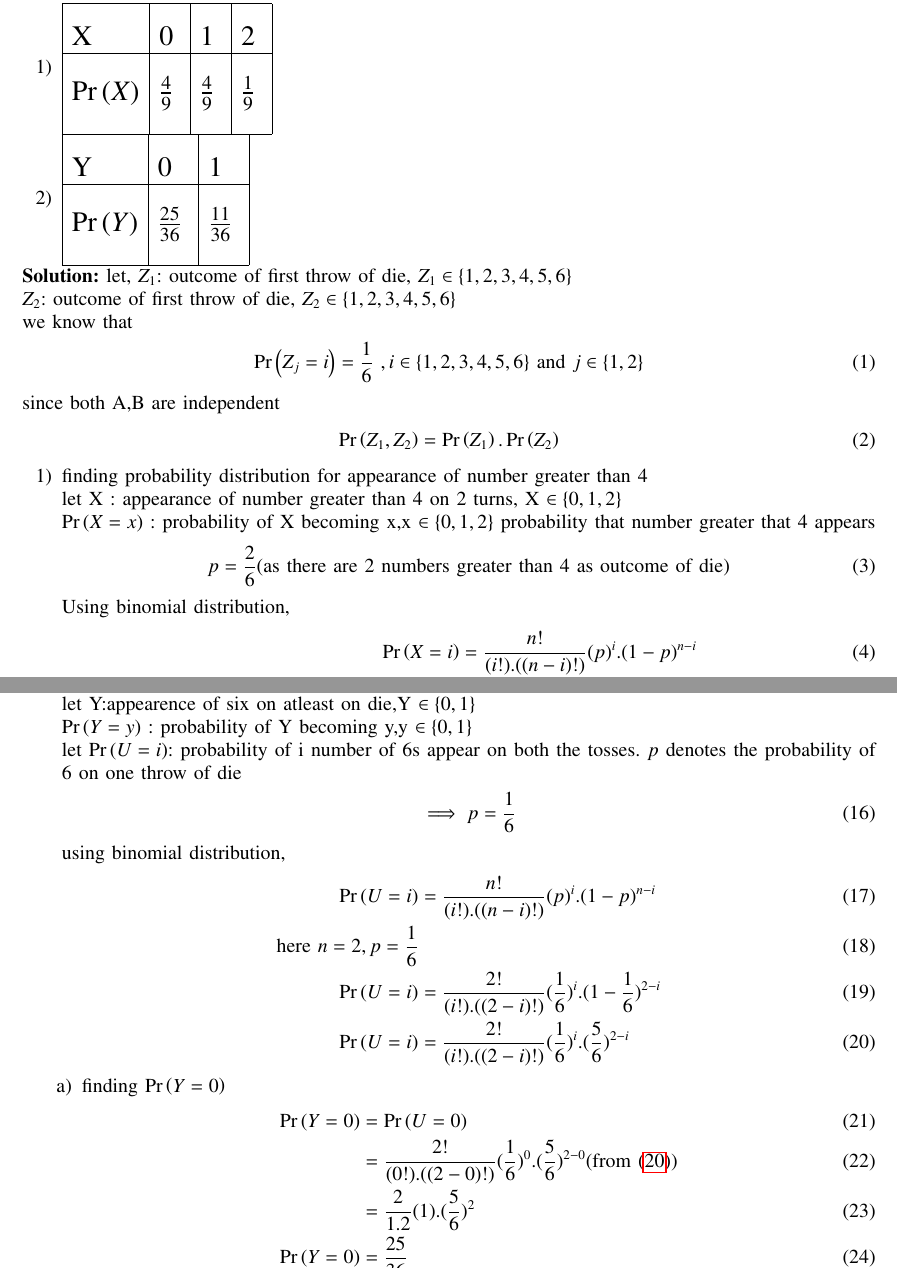
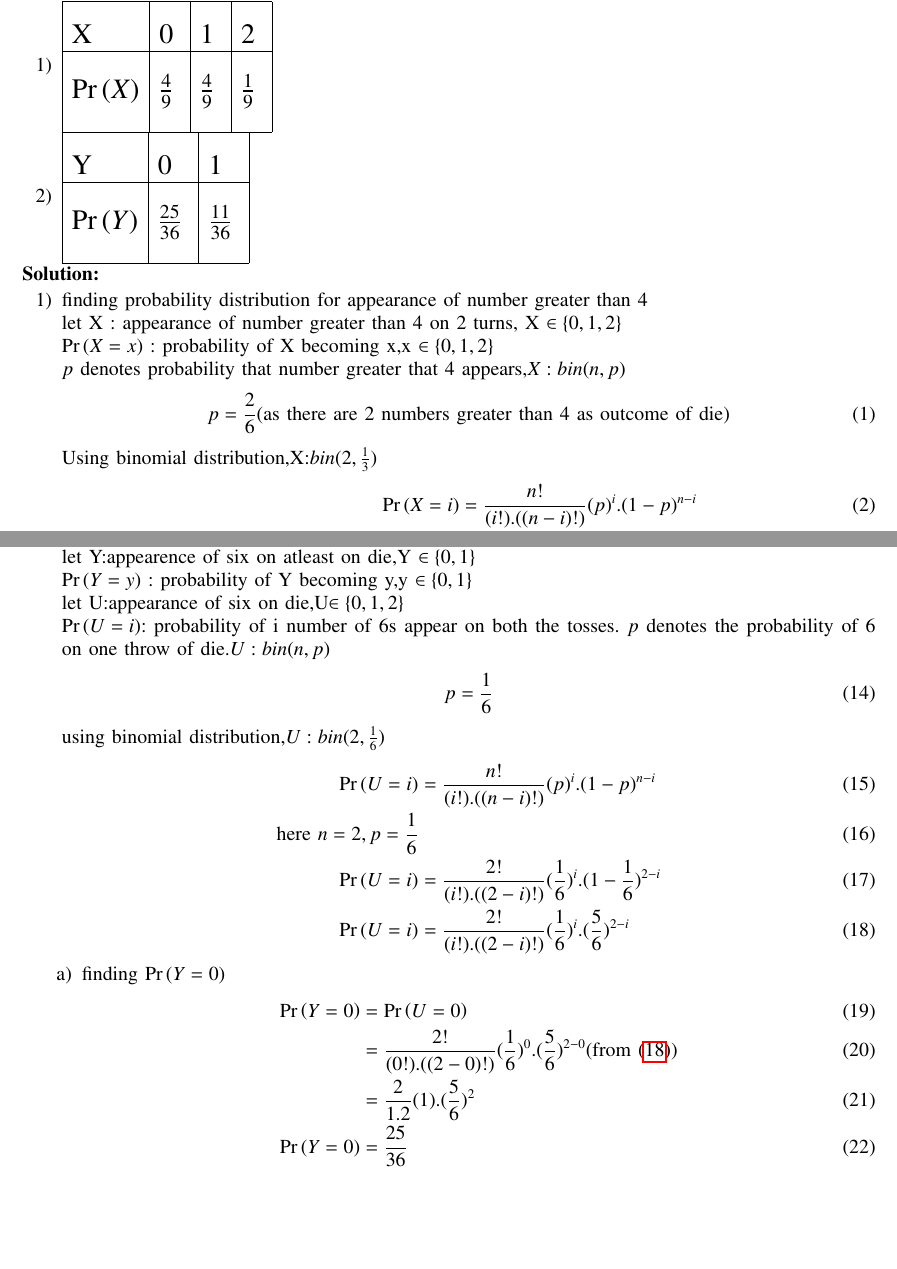
Before and after one commit to Kushwanthchitipotu/Kushwanthchitipotu, a LaTeX problem sheet (assignment 2/assignment_2.tex): two parts of pages 1 and 2 of 3, joined at a grey line, cut so that both start at the same text, the shorter picture padded with empty space. Compiled offline with pdfLaTeX.

Commit message:
Add files via upload

```diff
--- a/assignment 2/assignment_2.tex
+++ b/assignment 2/assignment_2.tex
@@ -196,26 +196,17 @@ Find the probability \mbox{distribution} of number of successes in two tosses of
 \end{tabular}
 \end{enumerate}
  \textbf{Solution:}
-let, $Z_1$: outcome of first throw of die, \mbox{$Z_1\in \{1,2,3,4,5,6\}$}\\
-$Z_2$: outcome of first throw of die, \mbox{$Z_2\in \{1,2,3,4,5,6\}$}\\
-we know that
-\begin{align}
-\pr{Z_j=i}&=\frac{1}{6}\ , i\in \{1,2,3,4,5,6\} \text{ and } j\in \{1,2\}  \label{eq:v}
-\end{align}
-since both A,B are independent
-\begin{align}
-\pr{Z_1,Z_2}&=\pr{Z_1}.\pr{Z_2} \label{eq:t}
-\end{align}
 \begin{enumerate}
 \item finding probability distribution for appearance of number greater than 4\\
 let X : appearance of number greater than 4 on 2 turns,
 X $\in \{ 0,1,2 \}$ \\
 $\pr{X=x}$ : probability of X becoming x,x $\in \{ 0,1,2 \}$
-probability that number greater that 4 appears
+\\
+$p$ denotes probability that number greater that 4 appears,$X:bin(n,p)$
 \begin{align}
 p=\frac{2}{6}(\text{as there are 2 numbers greater than  4 as outcome of die})\label{eq:k}
 \end{align}
-Using binomial distribution,
+Using binomial distribution,X:$bin(2,\frac{1}{3})$
 \begin{align}
 \pr{X=i}&=\frac{n!}{(i!).((n-i)!)}(p)^i.(1-p)^{n-i}\\
 \text{here } n=2,p=\frac{1}{3}  (\text{from } \eqref{eq:k})\\
@@ -244,12 +235,13 @@ Using binomial distribution,
 \item finding probability distribution for six to appear alteast on one die\\
 let Y:appearence of six on atleast on die,Y $\in \{ 0,1\}$ \\
 $\pr{Y=y}$ : probability of Y becoming y,y $\in \{ 0,1\}$\\
-let $\pr{U=i}$: probability of i number of 6s appear on both the tosses.
-$p$ denotes the probability of 6 on one throw of die
+let U:appearance of six on die,U$\in \{0,1,2\}$\\
+$\pr{U=i}$: probability of i number of 6s appear on both the tosses.
+$p$ denotes the probability of 6 on one throw of die.$U:bin(n,p)$
 \begin{align}
-\implies p=\frac{1}{6}
+ p&=\frac{1}{6}
 \end{align}
-using binomial distribution,
+using binomial distribution,$U:bin(2,\frac{1}{6})$
 \begin{align}
 \pr{U=i}&=\frac{n!}{(i!).((n-i)!)}(p)^i.(1-p)^{n-i}\\
 \text{here } n=2,p=\frac{1}{6} \\
```
Also changed, not shown: assignment 2/assignment_2.pdf, assignment 2/assignment_2.tex (3 more changed lines), 2 other files.
